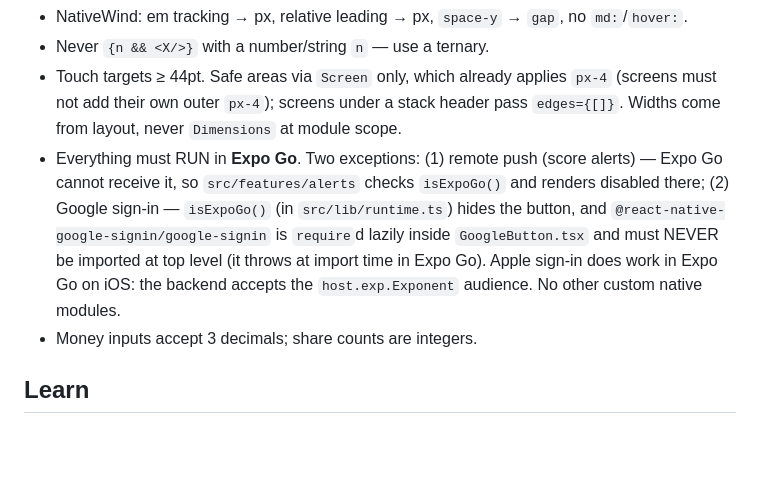
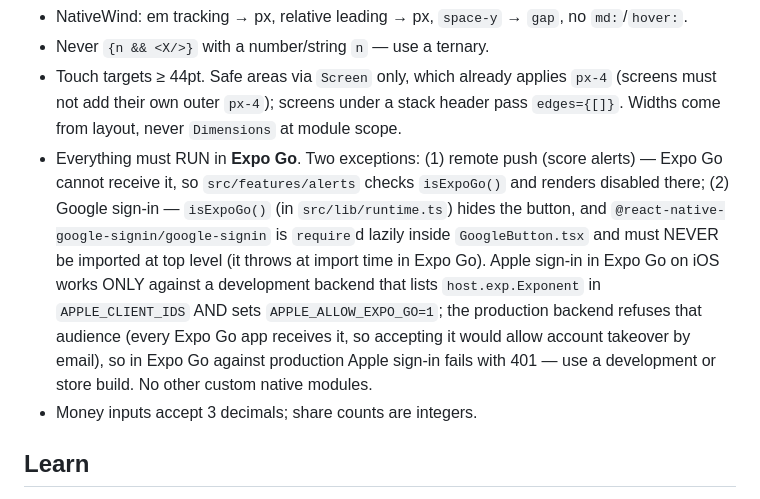
Before and after one commit to MarkBotros0/egx-api-mobile, a Markdown page: CLAUDE.md, the part around the change. Drawn GitHub-style; blank space fills up the shorter version.

```diff
--- a/CLAUDE.md
+++ b/CLAUDE.md
@@ -58,7 +58,7 @@ Long-running commands (Metro, long test runs, EAS builds) go in tmux with output
 - Touch targets ≥ 44pt. Safe areas via `Screen` only, which already applies `px-4`
   (screens must not add their own outer `px-4`); screens under a stack header pass
   `edges={[]}`. Widths come from layout, never `Dimensions` at module scope.
-- Everything must RUN in **Expo Go**. Two exceptions: (1) remote push (score alerts) — Expo Go cannot receive it, so `src/features/alerts` checks `isExpoGo()` and renders disabled there; (2) Google sign-in — `isExpoGo()` (in `src/lib/runtime.ts`) hides the button, and `@react-native-google-signin/google-signin` is `require`d lazily inside `GoogleButton.tsx` and must NEVER be imported at top level (it throws at import time in Expo Go). Apple sign-in does work in Expo Go on iOS: the backend accepts the `host.exp.Exponent` audience. No other custom native modules.
+- Everything must RUN in **Expo Go**. Two exceptions: (1) remote push (score alerts) — Expo Go cannot receive it, so `src/features/alerts` checks `isExpoGo()` and renders disabled there; (2) Google sign-in — `isExpoGo()` (in `src/lib/runtime.ts`) hides the button, and `@react-native-google-signin/google-signin` is `require`d lazily inside `GoogleButton.tsx` and must NEVER be imported at top level (it throws at import time in Expo Go). Apple sign-in in Expo Go on iOS works ONLY against a development backend that lists `host.exp.Exponent` in `APPLE_CLIENT_IDS` AND sets `APPLE_ALLOW_EXPO_GO=1`; the production backend refuses that audience (every Expo Go app receives it, so accepting it would allow account takeover by email), so in Expo Go against production Apple sign-in fails with 401 — use a development or store build. No other custom native modules.
 - Money inputs accept 3 decimals; share counts are integers.
 
 ## Learn
```
Also changed, not shown: docs/release.md (+27 -2 lines).
